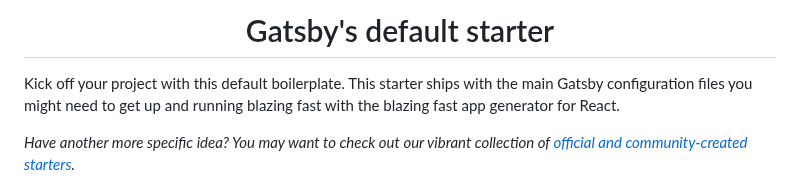
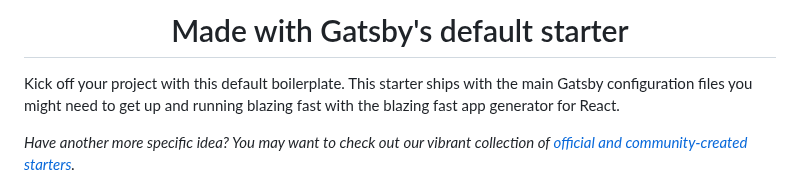
Before and after one commit to jorgearturonh/gatsby-rick-and-morty, a Markdown page: README.md, the part around one of its changes. Rendered like a GitHub page.

```diff
--- a/README.md
+++ b/README.md
@@ -7,5 +10,5 @@
 <h1 align="center">
-  Gatsby's default starter
+  Made with Gatsby's default starter
 </h1>
 
 Kick off your project with this default boilerplate. This starter ships with the main Gatsby configuration files you might need to get up and running blazing fast with the blazing fast app generator for React.
```
Also changed, not shown: other parts of README.md (+3 -0 lines).
